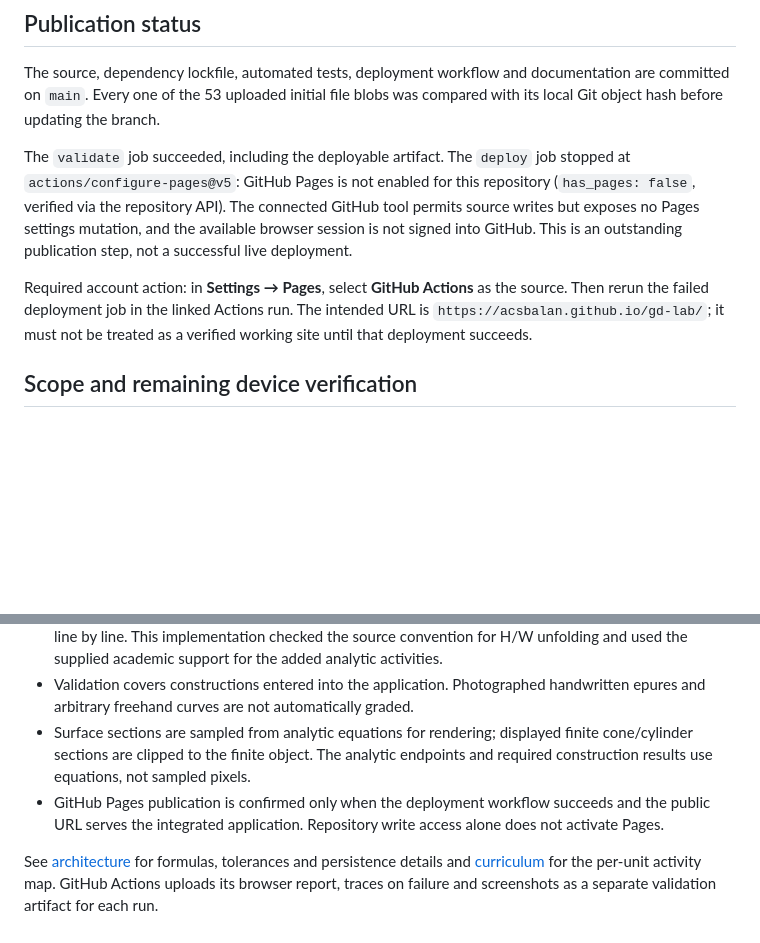
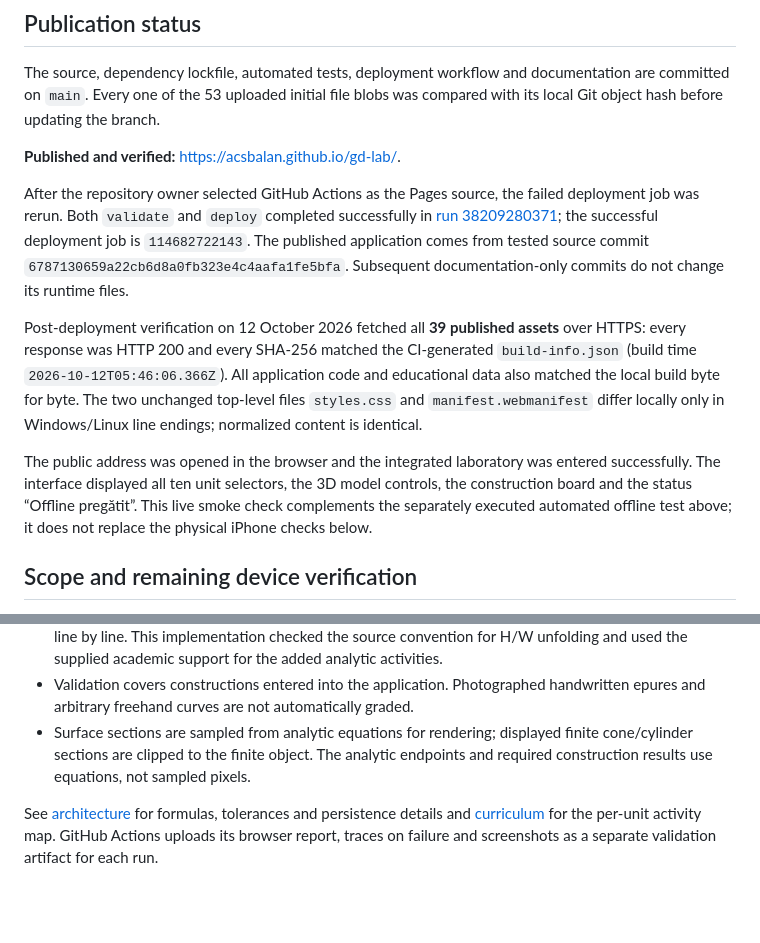
Before and after one commit to ACSBalan/gd-lab, a Markdown page: docs/validation.md, 2 parts joined by grey strips. GitHub-like rendering; blank space fills up the shorter version.

```diff
--- a/docs/validation.md
+++ b/docs/validation.md
@@ -50,9 +50,13 @@ The first GitHub Linux run passed the mathematical tests and 10 of 11 browser te
 
 The source, dependency lockfile, automated tests, deployment workflow and documentation are committed on `main`. Every one of the 53 uploaded initial file blobs was compared with its local Git object hash before updating the branch.
 
-The `validate` job succeeded, including the deployable artifact. The `deploy` job stopped at `actions/configure-pages@v5`: GitHub Pages is not enabled for this repository (`has_pages: false`, verified via the repository API). The connected GitHub tool permits source writes but exposes no Pages settings mutation, and the available browser session is not signed into GitHub. This is an outstanding publication step, not a successful live deployment.
+**Published and verified:** [https://acsbalan.github.io/gd-lab/](https://acsbalan.github.io/gd-lab/).
 
-Required account action: in **Settings → Pages**, select **GitHub Actions** as the source. Then rerun the failed deployment job in the linked Actions run. The intended URL is `https://acsbalan.github.io/gd-lab/`; it must not be treated as a verified working site until that deployment succeeds.
+After the repository owner selected GitHub Actions as the Pages source, the failed deployment job was rerun. Both `validate` and `deploy` completed successfully in [run 38209280371](https://github.com/ACSBalan/gd-lab/actions/runs/38209280371); the successful deployment job is `114682722143`. The published application comes from tested source commit `6787130659a22cb6d8a0fb323e4c4aafa1fe5bfa`. Subsequent documentation-only commits do not change its runtime files.
+
+Post-deployment verification on 12 October 2026 fetched all **39 published assets** over HTTPS: every response was HTTP 200 and every SHA-256 matched the CI-generated `build-info.json` (build time `2026-10-12T05:46:06.366Z`). All application code and educational data also matched the local build byte for byte. The two unchanged top-level files `styles.css` and `manifest.webmanifest` differ locally only in Windows/Linux line endings; normalized content is identical.
+
+The public address was opened in the browser and the integrated laboratory was entered successfully. The interface displayed all ten unit selectors, the 3D model controls, the construction board and the status “Offline pregătit”. This live smoke check complements the separately executed automated offline test above; it does not replace the physical iPhone checks below.
 
 ## Scope and remaining device verification
 
@@ -61,6 +65,5 @@ Required account action: in **Settings → Pages**, select **GitHub Actions** as
 - The original validated course material and illustrations were preserved, not independently re-certified line by line. This implementation checked the source convention for H/W unfolding and used the supplied academic support for the added analytic activities.
 - Validation covers constructions entered into the application. Photographed handwritten epures and arbitrary freehand curves are not automatically graded.
 - Surface sections are sampled from analytic equations for rendering; displayed finite cone/cylinder sections are clipped to the finite object. The analytic endpoints and required construction results use equations, not sampled pixels.
-- GitHub Pages publication is confirmed only when the deployment workflow succeeds and the public URL serves the integrated application. Repository write access alone does not activate Pages.
 
 See [architecture](architecture.md) for formulas, tolerances and persistence details and [curriculum](curriculum.md) for the per-unit activity map. GitHub Actions uploads its browser report, traces on failure and screenshots as a separate validation artifact for each run.
```
Also changed, not shown: README.md (+3 -1 lines).
